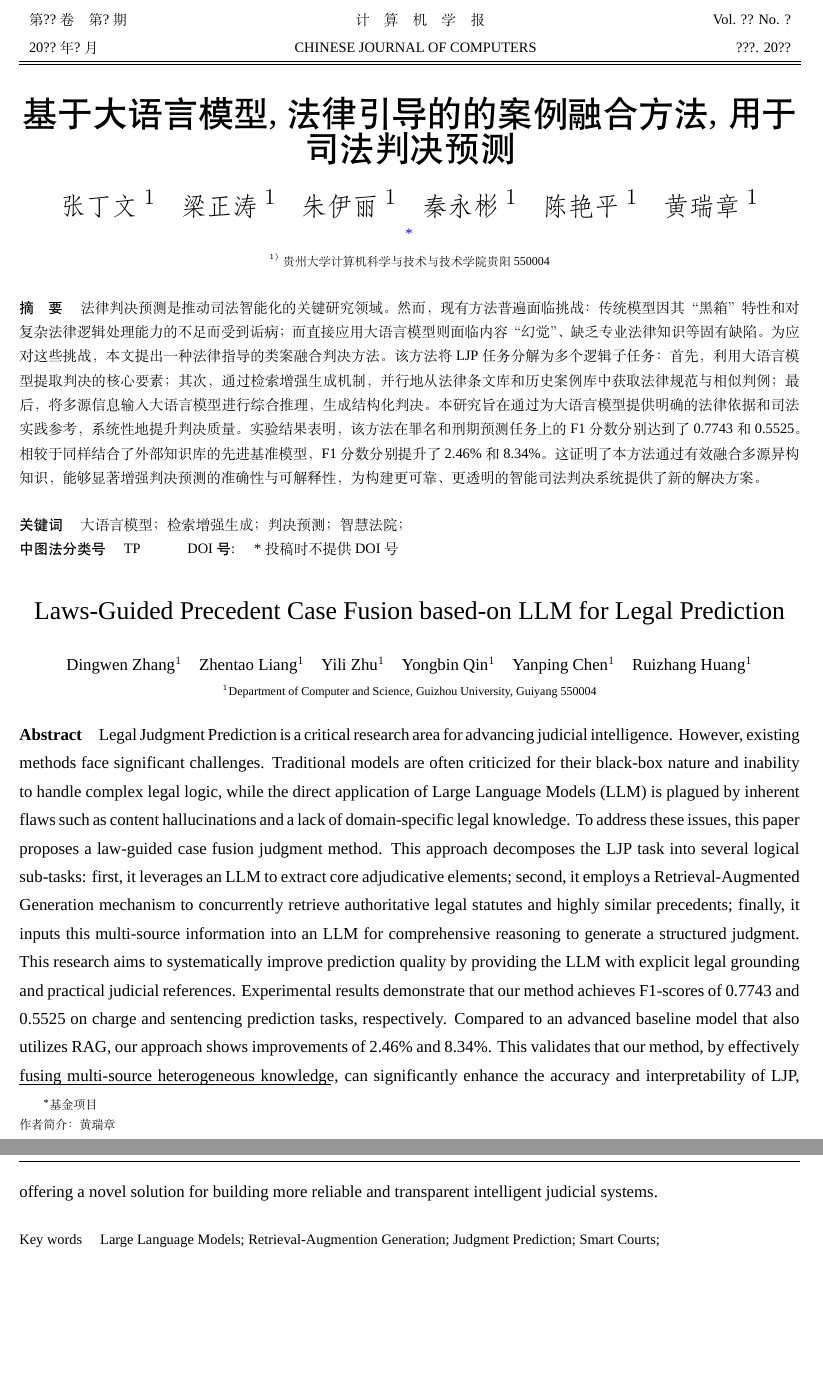
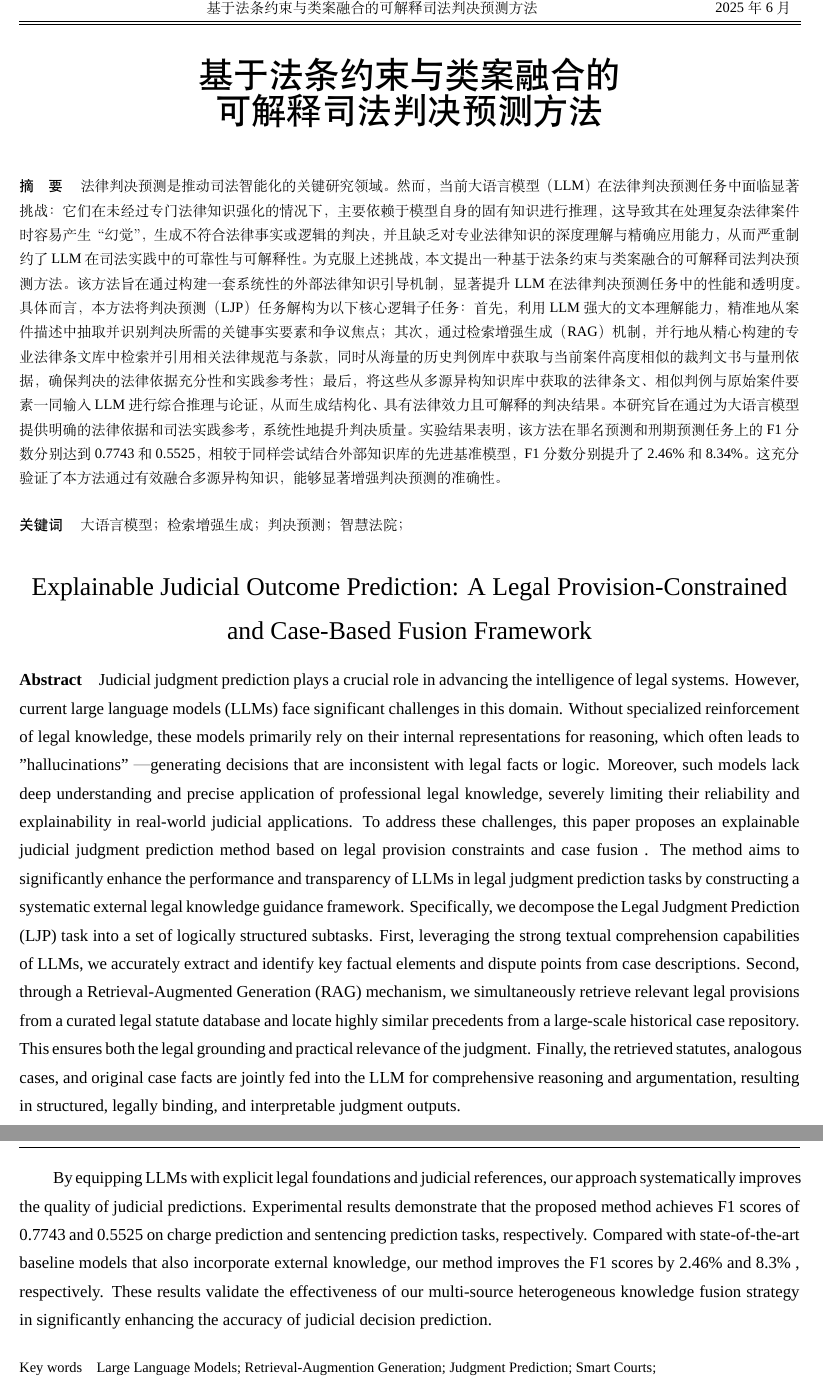
Before and after one commit to 0zero000zero0/Law-RAG, a LaTeX document (paper.tex, which reads sec/0_abstract.tex): two parts of pages 1 and 2 of 13 before the commit and two parts of pages 1 and 2 of 14 after it, joined at a grey line, cut at the place of the change, the shorter picture padded with empty space. Compiled offline with XeLaTeX; a missing font is replaced by an installed copy or a similar font.

Commit message:
最后修改

```diff
--- a/main.tex
+++ b/paper.tex
@@ -32,9 +32,8 @@
 %===============================%
 
 %=======设置奇偶页页眉=======%
-\headevenname{\mbox{\quad} \hfill  \mbox{\zihao{-5}{计\quad \quad 算\quad \quad 机\quad \quad 学\quad \quad 报} \hspace {50mm} \mbox{2025 年}}}%
-\headoddname{? 期 \hfill
-作者姓名等：论文题目}
+\headevenname{\mbox{\quad} \hfill  \mbox{\zihao{-5}{基于法条约束与类案融合的可解释司法判决预测方法} \hspace {50mm} \mbox{2025 年}}}%
+\headoddname{ \hfill 基于法条约束与类案融合的可解释司法判决预测方法}
 %=======设置奇偶页页眉=======%
 
 \renewcommand{\thefootnote}{\fnsymbol{footnote}}
@@ -76,9 +75,9 @@
 \onecolumn
 \noindent\begin{tabular}{p{168mm}}
 \zihao{5-}
-第??卷\quad 第?期 \hfill 计\quad 算\quad 机\quad 学\quad 报\hfill Vol. ??  No. ?\\
+% 第??卷\quad 第?期 \hfill 计\quad 算\quad 机\quad 学\quad 报\hfill Vol. ??  No. ?\\
 \zihao{5-}
-20??年?月 \hfill CHINESE JOURNAL OF COMPUTERS \hfill ???. 20??\\
+\hfill 基于法条约束与类案融合的可解释司法判决预测方法 \hfill 2025年6月 \\
 \hline\\[-5.5mm]
 \hline\end{tabular}\end{table*}
 %=======设置首页页眉=======%
@@ -87,26 +86,30 @@
 {
 \centering
 \vspace {11mm}
-{\zihao{2} \heiti 基于大语言模型, 法律引导的的案例融合方法, 用于司法判决预测 }
+{\zihao{2} \heiti 基于法条约束与类案融合的\\可解释司法判决预测方法}
 
 \vskip 5mm
 
-{\zihao{3}\fangsong 张丁文$^{1}$\quad 梁正涛$^{1}$\quad 朱伊丽$^{1}$\quad 秦永彬$^{1}$\quad 陈艳平$^{1}$\quad 黄瑞章$^{1}$}
+% {\zihao{5}\fangsong 张丁文$^{1,\dagger}$\quad 梁正涛$^{1,\dagger}$\quad 朱伊丽$^{1}$\quad 张华$^{1}$\quad 黄瑞章$^{1,2,3,*}$\quad 秦永彬$^{1,2,3,*}$}
+% \footnote{\noindent \zihao{6}\songti
 
-\footnote{\noindent \zihao{6}\songti
-% 收稿日期：\quad \quad -\quad -\quad ；
-%基金
-基金项目
-\\
-作者简介：黄瑞章
-}
+% $\dagger$两位作者都对论文做出了同样的贡献。
 
-\vspace {1mm}
+% \textbf{基金项目}：国家自然科学基金资助项目(62066008)；贵州省科学技术基金重点资助项目([2024]003)；“SRT”计划。([2024SRT203])
 
-\zihao{6}{$^{1)}$贵州大学 计算机科学与技术与技术学院 贵阳  550004}
+% \textbf{作者简介}：张丁文（2003-），男，贵州贵阳人，本科生；梁正涛（2003-），男，贵州贵阳人，本科生；朱伊丽（2003-），女，浙江台州，本科生；张华（2003-），男，云南昭通；黄瑞章（1979—），女，天津人，教授，博士，CCF 会员，主要研究方向：大数据、数据挖掘、信息提取；秦永彬（1980 —），男，山东烟台人，教授，博士，CCF 高级会员，主要研究方向：大数据管理与应用、多源数据融合。
 
+% \textbf{$^{*}$通讯作者}：黄瑞章（\href{cse.rzhuang@gzu.edu.cn}{cse.rzhuang@gzu.edu.cn}）； 秦永彬（\href{ybqin@gzu.edu.cn}{ybqin@gzu.edu.cn}）；
+% }
 
+% \vspace {1mm}
+% \begin{center}
+%   \zihao{6}{$^{1}$ 计算机科学与技术与技术学院(贵州保密学院)，贵阳，550004}
 
+%   \zihao{6}{$^{2}$公共大数据国家重点实验室() ，贵阳，550004}
+
+%   \zihao{6}{$^{3}$ 文本计算与认知智能教育部工程研究中心，贵阳，550004}
+% \end{center}
 }%中文标题、作者与注脚
 
 \vskip 5mm
@@ -114,30 +117,22 @@
 \zihao{5-}{
 \setlength{\baselineskip}{16pt}\selectfont{
 \noindent {\heiti 摘\quad 要\quad }
-法律判决预测是推动司法智能化的关键研究领域。然而，现有方法普遍面临挑战：传统模型因其“黑箱”特性和对复杂法律逻辑处理能力的不足而受到诟病；而直接应用大语言模型则面临内容“幻觉”、缺乏专业法律知识等固有缺陷。为应对这些挑战，本文提出一种法律指导的类案融合判决方法。该方法将LJP任务分解为多个逻辑子任务：首先，利用大语言模型提取判决的核心要素；其次，通过检索增强生成机制，并行地从法律条文库和历史案例库中获取法律规范与相似判例；最后，将多源信息输入大语言模型进行综合推理，生成结构化判决。
-本研究旨在通过为大语言模型提供明确的法律依据和司法实践参考，系统性地提升判决质量。实验结果表明，该方法在罪名和刑期预测任务上的F1分数分别达到了0.7743和0.5525。相较于同样结合了外部知识库的先进基准模型，F1分数分别提升了2.46\%和8.34\%。这证明了本方法通过有效融合多源异构知识，能够显著增强判决预测的准确性与可解释性，为构建更可靠、更透明的智能司法判决系统提供了新的解决方案。
-}}
+法律判决预测是推动司法智能化的关键研究领域。然而，当前大语言模型（LLM）在法律判决预测任务中面临显著挑战：它们在未经过专门法律知识强化的情况下，主要依赖于模型自身的固有知识进行推理，这导致其在处理复杂法律案件时容易产生“幻觉”，生成不符合法律事实或逻辑的判决，并且缺乏对专业法律知识的深度理解与精确应用能力，从而严重制约了LLM在司法实践中的可靠性与可解释性。
+为克服上述挑战，本文提出一种基于法条约束与类案融合的可解释司法判决预测方法。该方法旨在通过构建一套系统性的外部法律知识引导机制，显著提升LLM在法律判决预测任务中的性能和透明度。具体而言，本方法将判决预测（LJP）任务解构为以下核心逻辑子任务：首先，利用LLM强大的文本理解能力，精准地从案件描述中抽取并识别判决所需的关键事实要素和争议焦点；其次，通过检索增强生成（RAG）机制，并行地从精心构建的专业法律条文库中检索并引用相关法律规范与条款，同时从海量的历史判例库中获取与当前案件高度相似的裁判文书与量刑依据，确保判决的法律依据充分性和实践参考性；最后，将这些从多源异构知识库中获取的法律条文、相似判例与原始案件要素一同输入LLM进行综合推理与论证，从而生成结构化、具有法律效力且可解释的判决结果。
+本研究旨在通过为大语言模型提供明确的法律依据和司法实践参考，系统性地提升判决质量。实验结果表明，该方法在罪名预测和刑期预测任务上的F1分数分别达到0.7743和0.5525，相较于同样尝试结合外部知识库的先进基准模型，F1分数分别提升了2.46\%和8.34\%。这充分验证了本方法通过有效融合多源异构知识，能够显著增强判决预测的准确性。
+}
+}
 
 \vspace {5mm}
 
 \zihao{5-}{\noindent
 {\heiti 关键词 \quad }{大语言模型；检索增强生成；判决预测；智慧法院；}
 }\par\noindent
-\zihao{5-}{\heiti 中图法分类号\quad } TP\rm{\quad \quad \quad     }
-{\heiti DOI号:\quad } *投稿时不提供DOI号
-
+% \zihao{5-}{\heiti 中图法分类号\quad } TP\rm{\quad \quad \quad     }
+% {\heiti DOI号:\quad }
 \vskip 5mm
 
 
-\begin{center}
-\zihao{3}{ \heiti Laws-Guided Precedent Case Fusion based-on LLM for Legal Prediction}\\
-\vspace {5mm}
-\zihao{5}{ Dingwen Zhang$^{1}$\quad Zhentao Liang$^{1}$\quad Yili Zhu$^{1}$\quad Yongbin Qin$^{1}$\quad Yanping Chen$^{1}$\quad  Ruizhang Huang$^{1}$}\\
-\vspace {1mm}
-\zihao{6}{{$^{1}$Department of Computer and Science, Guizhou University, Guiyang 550004}}
-
-
-\end{center}
 
 \input{sec/0_abstract}
 
--- a/sec/0_abstract.tex
+++ b/sec/0_abstract.tex
@@ -1,14 +1,31 @@
+\begin{center}
+	\zihao{3}{ \heiti Explainable Judicial Outcome Prediction: A Legal Provision-Constrained and Case-Based Fusion Framework}\\
+	% \vspace {5mm}
+	% \zihao{5}{ Dingwen Zhang$^{1,\dagger}$\quad Zhentao Liang$^{1,\dagger}$\quad Yili Zhu$^{1}$\quad Hua Zhang$^{1}$\quad Yongbin Qin$^{1,2,3}$\quad  Ruizhang Huang$^{1,2,3}$}
+
+    % \vspace {1mm}
+
+	% \zihao{6}{{$^{1}$Department of Computer and Science, Guizhou University, Guiyang, 550004}}
+
+	% \zihao{6}{{$^{2}$State Key Laboratory of Public Big Data (Guizhou University), Guiyang, 550004}}
+
+	% \zihao{6}{{$^{3}$Text Computing \& Cognitive Intelligence Engineering Research Center of National Education Ministry, Guizhou University, Guiyang, 550004}}
+\end{center}
+
 \zihao{5}{
-{\noindent\bf Abstract}\quad
-%英文摘要
-\zihao{5}{\noindent Legal Judgment Prediction is a critical research area for advancing judicial intelligence. However, existing methods face significant challenges. Traditional models are often criticized for their black-box nature and inability to handle complex legal logic, while the direct application of Large Language Models (LLM) is plagued by inherent flaws such as content hallucinations and a lack of domain-specific legal knowledge. To address these issues, this paper proposes a law-guided case fusion judgment method. This approach decomposes the LJP task into several logical sub-tasks: first, it leverages an LLM to extract core adjudicative elements; second, it employs a Retrieval-Augmented Generation mechanism to concurrently retrieve authoritative legal statutes and highly similar precedents; finally, it inputs this multi-source information into an LLM for comprehensive reasoning to generate a structured judgment.
-This research aims to systematically improve prediction quality by providing the LLM with explicit legal grounding and practical judicial references. Experimental results demonstrate that our method achieves F1-scores of 0.7743 and 0.5525 on charge and sentencing prediction tasks, respectively. Compared to an advanced baseline model that also utilizes RAG, our approach shows improvements of 2.46\% and 8.34\%. This validates that our method, by effectively fusing multi-source heterogeneous knowledge, can significantly enhance the accuracy and interpretability of LJP, offering a novel solution for building more reliable and transparent intelligent judicial systems.
-\par}}
+	{\noindent\bf Abstract}\quad
+	%英文摘要
+	\zihao{5}{\noindent
+		Judicial judgment prediction plays a crucial role in advancing the intelligence of legal systems. However, current large language models (LLMs) face significant challenges in this domain. Without specialized reinforcement of legal knowledge, these models primarily rely on their internal representations for reasoning, which often leads to "hallucinations" — generating decisions that are inconsistent with legal facts or logic. Moreover, such models lack deep understanding and precise application of professional legal knowledge, severely limiting their reliability and explainability in real-world judicial applications.
+        To address these challenges, this paper proposes an explainable judicial judgment prediction method based on legal provision constraints and case fusion . The method aims to significantly enhance the performance and transparency of LLMs in legal judgment prediction tasks by constructing a systematic external legal knowledge guidance framework. Specifically, we decompose the Legal Judgment Prediction (LJP) task into a set of logically structured subtasks. First, leveraging the strong textual comprehension capabilities of LLMs, we accurately extract and identify key factual elements and dispute points from case descriptions. Second, through a Retrieval-Augmented Generation (RAG) mechanism, we simultaneously retrieve relevant legal provisions from a curated legal statute database and locate highly similar precedents from a large-scale historical case repository. This ensures both the legal grounding and practical relevance of the judgment. Finally, the retrieved statutes, analogous cases, and original case facts are jointly fed into the LLM for comprehensive reasoning and argumentation, resulting in structured, legally binding, and interpretable judgment outputs.
+
+		By equipping LLMs with explicit legal foundations and judicial references, our approach systematically improves the quality of judicial predictions. Experimental results demonstrate that the proposed method achieves F1 scores of 0.7743 and 0.5525 on charge prediction and sentencing prediction tasks, respectively. Compared with state-of-the-art baseline models that also incorporate external knowledge, our method improves the F1 scores by 2.46\% and 8.3\% , respectively. These results validate the effectiveness of our multi-source heterogeneous knowledge fusion strategy in significantly enhancing the accuracy of judicial decision prediction.
+	}}
 
 \vspace {5mm}
 
 \zihao{5-}{\noindent
-{\heiti Key words \quad }{Large Language Models; Retrieval-Augmention Generation; Judgment Prediction; Smart Courts;}
+	{\heiti Key words\quad}{Large Language Models; Retrieval-Augmention Generation; Judgment Prediction; Smart Courts;}
 }\par\noindent
 
 \zihao{5}
```
Also changed, not shown: sec/1_introduction.tex (+6 -8 lines), sec/2_related_work.tex (+9 -9 lines), sec/3_method.tex (+13 -14 lines), sec/4_expertment.tex (+1 -1 lines), out/main.pdf, out/paper.bbl (added), out/paper.pdf (added), 3 other files.
